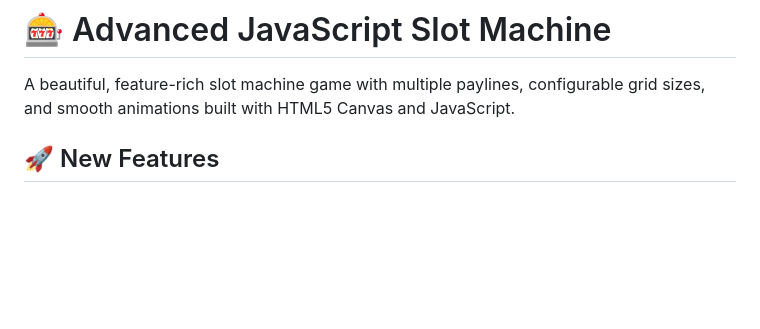
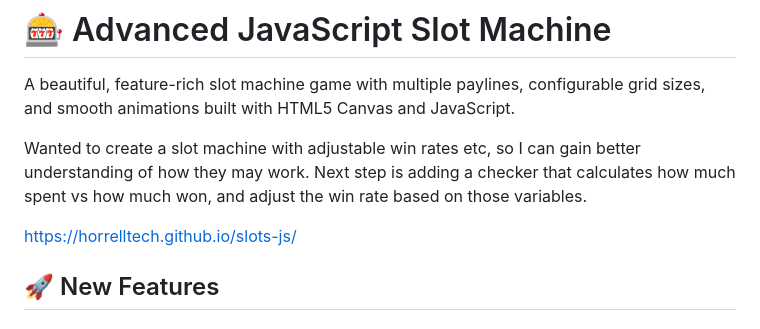
Before and after one commit to HorrellTech/slots-js, a Markdown page: README.md, the part around the change. GitHub-like rendering; blank space fills up the shorter version.

```diff
--- a/README.md
+++ b/README.md
@@ -1,6 +1,10 @@
 # 🎰 Advanced JavaScript Slot Machine
 
 A beautiful, feature-rich slot machine game with multiple paylines, configurable grid sizes, and smooth animations built with HTML5 Canvas and JavaScript.
+
+Wanted to create a slot machine with adjustable win rates etc, so I can gain better understanding of how they may work. Next step is adding a checker that calculates how much spent vs how much won, and adjust the win rate based on those variables.
+
+https://horrelltech.github.io/slots-js/
 
 ## 🚀 New Features
 
```
